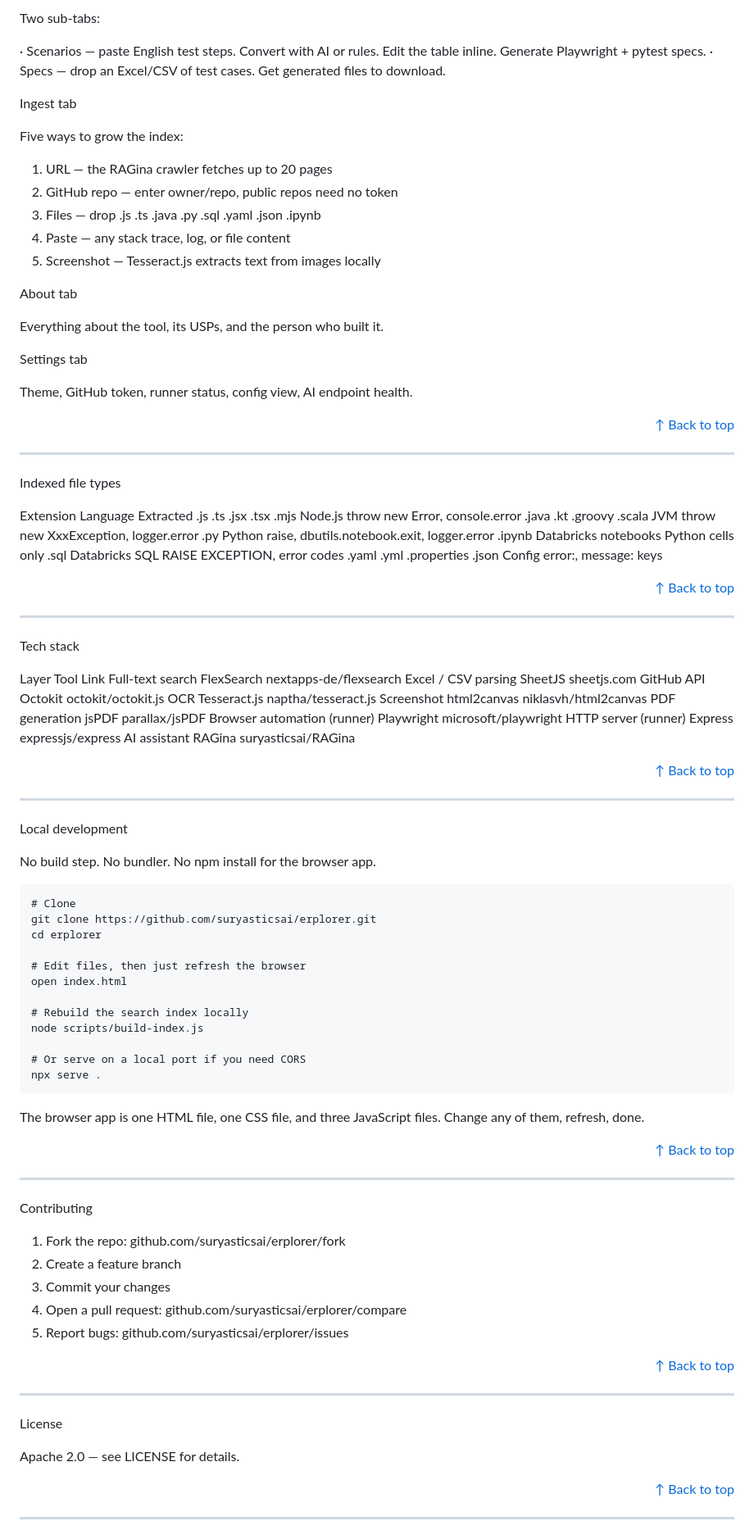
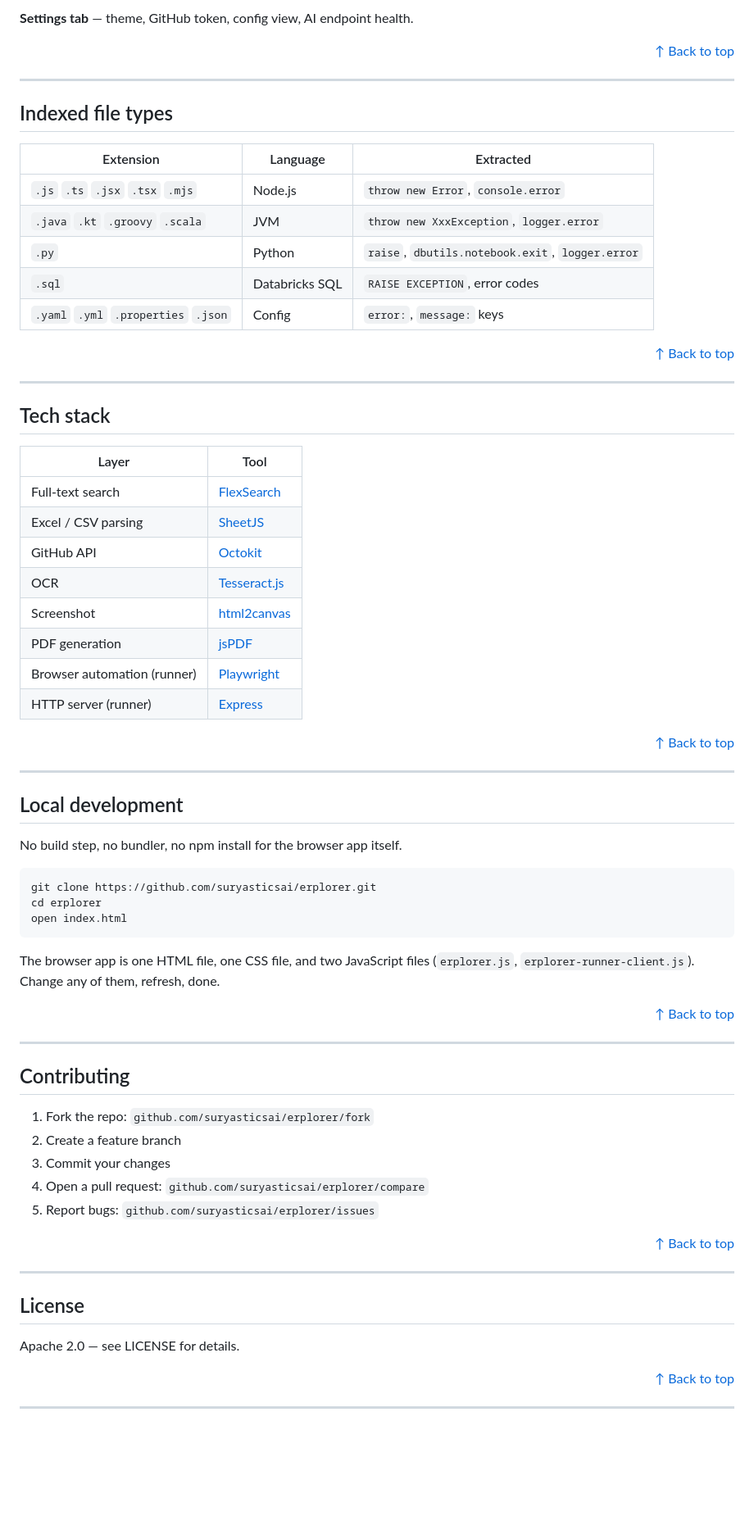
Before and after one commit to suryasticsai/erplorer, a Markdown page: README.md, the part around one of its changes. Shown at 82% size. GitHub-like rendering; blank space fills up the shorter version.

````diff
--- a/README.md
+++ b/README.md
@@ -376,100 +342,70 @@ Lab tab
 
-Two sub-tabs:
-
-· Scenarios — paste English test steps. Convert with AI or rules. Edit the table inline. Generate Playwright + pytest specs.
-· Specs — drop an Excel/CSV of test cases. Get generated files to download.
-
-Ingest tab
-
-Five ways to grow the index:
-
-1. URL — the RAGina crawler fetches up to 20 pages
-2. GitHub repo — enter owner/repo, public repos need no token
-3. Files — drop .js .ts .java .py .sql .yaml .json .ipynb
-4. Paste — any stack trace, log, or file content
-5. Screenshot — Tesseract.js extracts text from images locally
-
-About tab
-
-Everything about the tool, its USPs, and the person who built it.
-
-Settings tab
-
-Theme, GitHub token, runner status, config view, AI endpoint health.
+**Settings tab** — theme, GitHub token, config view, AI endpoint health.
 
 <p align="right"><a href="#top">↑ Back to top</a></p>
 
 ---
 
-Indexed file types
+## Indexed file types
 
-Extension Language Extracted
-.js .ts .jsx .tsx .mjs Node.js throw new Error, console.error
-.java .kt .groovy .scala JVM throw new XxxException, logger.error
-.py Python raise, dbutils.notebook.exit, logger.error
-.ipynb Databricks notebooks Python cells only
-.sql Databricks SQL RAISE EXCEPTION, error codes
-.yaml .yml .properties .json Config error:, message: keys
+| Extension | Language | Extracted |
+|---|---|---|
+| `.js` `.ts` `.jsx` `.tsx` `.mjs` | Node.js | `throw new Error`, `console.error` |
+| `.java` `.kt` `.groovy` `.scala` | JVM | `throw new XxxException`, `logger.error` |
+| `.py` | Python | `raise`, `dbutils.notebook.exit`, `logger.error` |
+| `.sql` | Databricks SQL | `RAISE EXCEPTION`, error codes |
+| `.yaml` `.yml` `.properties` `.json` | Config | `error:`, `message:` keys |
 
 <p align="right"><a href="#top">↑ Back to top</a></p>
 
 ---
 
-Tech stack
+## Tech stack
 
-Layer Tool Link
-Full-text search FlexSearch nextapps-de/flexsearch
-Excel / CSV parsing SheetJS sheetjs.com
-GitHub API Octokit octokit/octokit.js
-OCR Tesseract.js naptha/tesseract.js
-Screenshot html2canvas niklasvh/html2canvas
-PDF generation jsPDF parallax/jsPDF
-Browser automation (runner) Playwright microsoft/playwright
-HTTP server (runner) Express expressjs/express
-AI assistant RAGina suryasticsai/RAGina
+| Layer | Tool |
+|---|---|
+| Full-text search | [FlexSearch](https://github.com/nextapps-de/flexsearch) |
+| Excel / CSV parsing | [SheetJS](https://sheetjs.com) |
+| GitHub API | [Octokit](https://github.com/octokit/octokit.js) |
+| OCR | [Tesseract.js](https://github.com/naptha/tesseract.js) |
+| Screenshot | [html2canvas](https://github.com/niklasvh/html2canvas) |
+| PDF generation | [jsPDF](https://github.com/parallax/jsPDF) |
+| Browser automation (runner) | [Playwright](https://github.com/microsoft/playwright) |
+| HTTP server (runner) | [Express](https://github.com/expressjs/express) |
 
 <p align="right"><a href="#top">↑ Back to top</a></p>
 
 ---
 
-Local development
+## Local development
 
-No build step. No bundler. No npm install for the browser app.
+No build step, no bundler, no npm install for the browser app itself.
 
-```
-# Clone
+```bash
 git clone https://github.com/suryasticsai/erplorer.git
 cd erplorer
-
-# Edit files, then just refresh the browser
 open index.html
-
-# Rebuild the search index locally
-node scripts/build-index.js
-
-# Or serve on a local port if you need CORS
-npx serve .
 ```
 
-The browser app is one HTML file, one CSS file, and three JavaScript files. Change any of them, refresh, done.
+The browser app is one HTML file, one CSS file, and two JavaScript files (`erplorer.js`, `erplorer-runner-client.js`). Change any of them, refresh, done.
 
 <p align="right"><a href="#top">↑ Back to top</a></p>
 
 ---
 
-Contributing
+## Contributing
 
-1. Fork the repo: github.com/suryasticsai/erplorer/fork
+1. Fork the repo: `github.com/suryasticsai/erplorer/fork`
 2. Create a feature branch
 3. Commit your changes
-4. Open a pull request: github.com/suryasticsai/erplorer/compare
-5. Report bugs: github.com/suryasticsai/erplorer/issues
+4. Open a pull request: `github.com/suryasticsai/erplorer/compare`
+5. Report bugs: `github.com/suryasticsai/erplorer/issues`
 
 <p align="right"><a href="#top">↑ Back to top</a></p>
 
 ---
 
-License
+## License
 
 Apache 2.0 — see LICENSE for details.
 
````
Also changed, not shown: other parts of README.md (+115 -200 lines).
